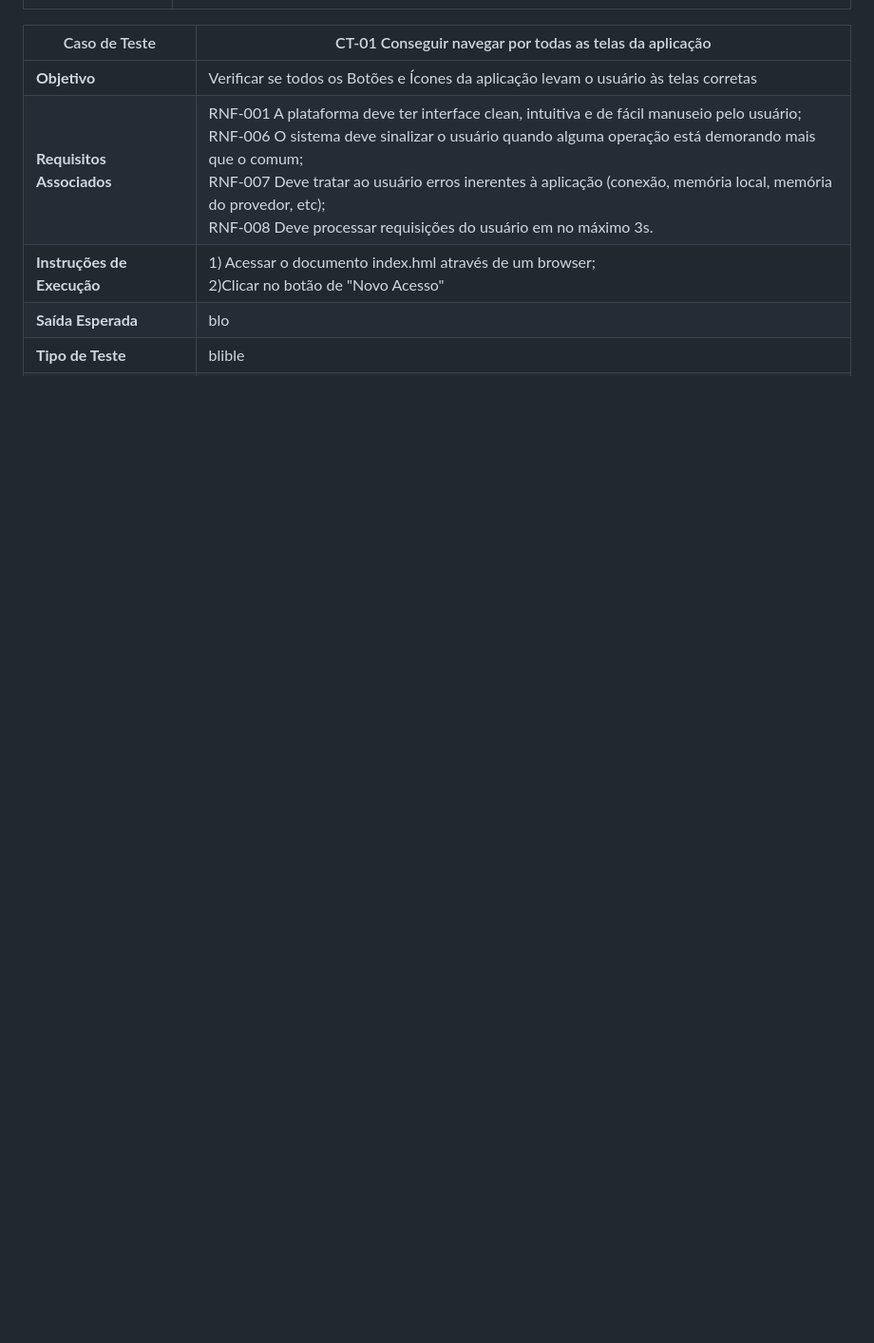
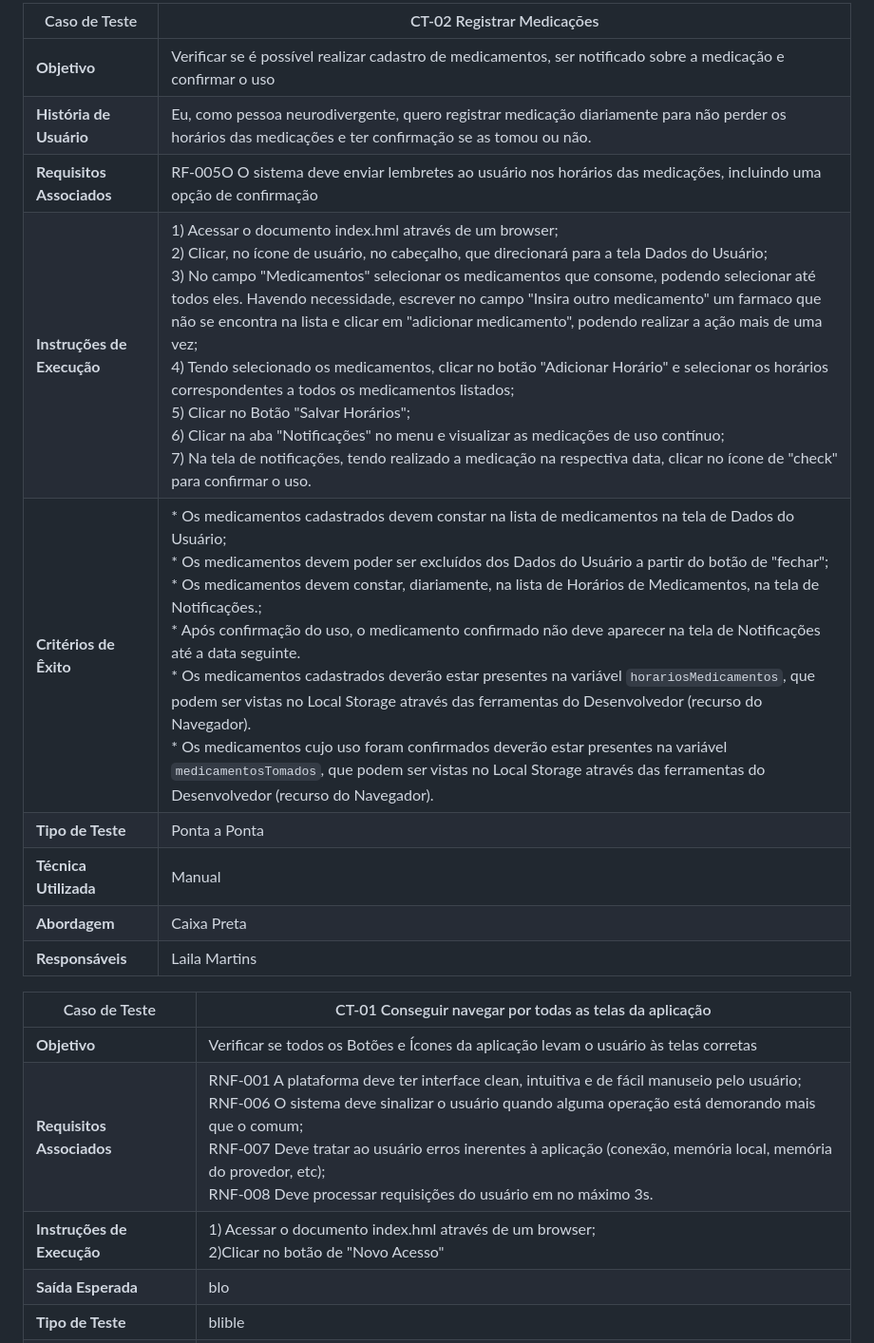
Before and after one commit to ICEI-PUC-Minas-PMV-ADS/E1-PROJ-WEB-T16-Time3-ProjDailyCare, a Markdown page: docs/08-Plano de Testes de Software.md, the part around the change printed below. Shown: that part at 95% size. Drawn GitHub-style; blank space fills up the shorter version.

```diff
--- a/docs/08-Plano de Testes de Software.md
+++ b/docs/08-Plano de Testes de Software.md
@@ -34,4 +36,15 @@ O presente Plano de Testes se realiza a partir de casos de teste, orientados por
 
+|Caso de Teste|CT-02 Registrar Medicações|
+|----------------------|-----------------------------------------------------|
+|**Objetivo**|Verificar se é possível realizar cadastro de medicamentos, ser notificado sobre a medicação e confirmar o uso|
+|**História de Usuário**| Eu, como pessoa neurodivergente, quero registrar medicação diariamente para não perder os horários das medicações e ter confirmação se as tomou ou não.|
+|**Requisitos Associados**|RF-005O O sistema deve enviar lembretes ao usuário nos horários das medicações, incluindo uma opção de confirmação|
+|**Instruções de Execução**| 1) Acessar o documento index.hml através de um browser;<br>2) Clicar, no ícone de usuário, no cabeçalho, que direcionará para a tela Dados do Usuário;<br>3) No campo "Medicamentos" selecionar os medicamentos que consome, podendo selecionar até todos eles. Havendo necessidade, escrever no campo "Insira outro medicamento" um farmaco que não se encontra na lista e clicar em "adicionar medicamento", podendo realizar a ação mais de uma vez; <br>4) Tendo selecionado os medicamentos, clicar no botão "Adicionar Horário" e selecionar os horários correspondentes a todos os medicamentos listados;<br>5) Clicar no Botão "Salvar Horários"; <br>6) Clicar na aba "Notificações" no menu e visualizar as medicações de uso contínuo; <br>7) Na tela de notificações, tendo realizado a medicação na respectiva data, clicar no ícone de "check" para confirmar o uso.|
+|**Critérios de Êxito**|* Os medicamentos cadastrados devem constar na lista de medicamentos na tela de Dados do Usuário;<br>* Os medicamentos devem poder ser excluídos dos Dados do Usuário a partir do botão de "fechar"; <br>* Os medicamentos devem constar, diariamente, na lista de Horários de Medicamentos, na tela de Notificações.; <br>* Após confirmação do uso, o medicamento confirmado não deve aparecer na tela de Notificações até a data seguinte. <br>* Os medicamentos cadastrados deverão estar presentes na variável `horariosMedicamentos`, que podem ser vistas no Local Storage através das ferramentas do Desenvolvedor (recurso do Navegador). <br>* Os medicamentos cujo uso foram confirmados deverão estar presentes na variável `medicamentosTomados`, que podem ser vistas no Local Storage através das ferramentas do Desenvolvedor (recurso do Navegador).|
+|**Tipo de Teste**|Ponta a Ponta|
+|**Técnica Utilizada**|Manual|
+|**Abordagem**|Caixa Preta|
+|**Responsáveis**|Laila Martins|
 
 
 
```
Also changed, not shown: other parts of docs/08-Plano de Testes de Software.md (+8 -6 lines).
